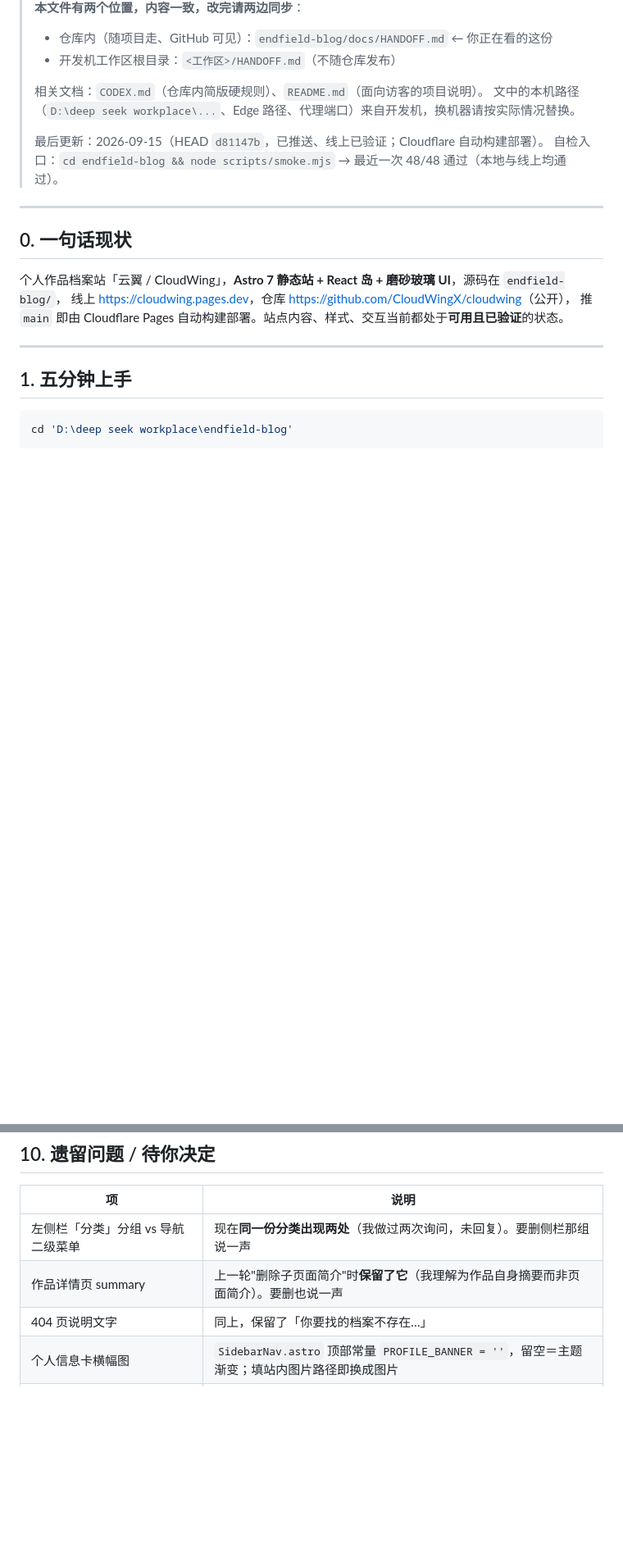
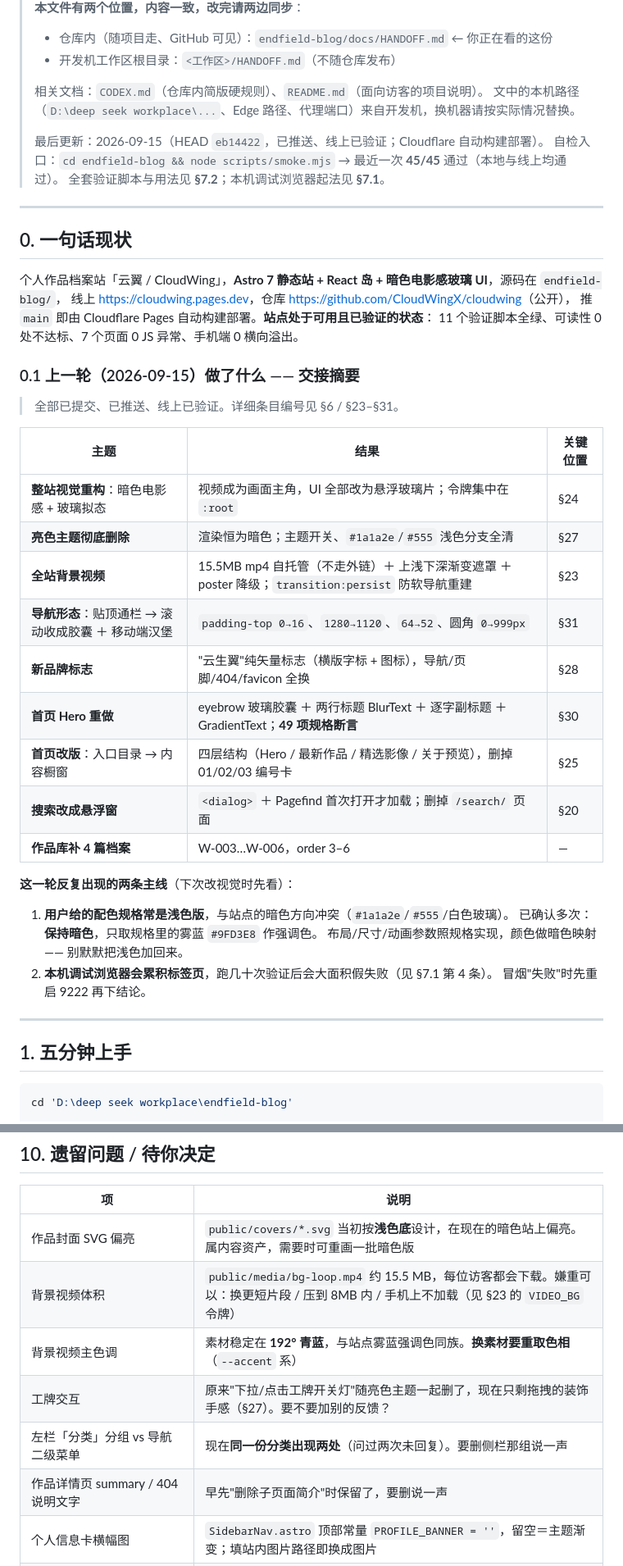
Before and after one commit to CloudWingX/cloudwing, a Markdown page: docs/HANDOFF.md, 2 parts joined by grey strips. Shown at 82% size. Drawn GitHub-style; blank space fills up the shorter version.

```diff
--- a/docs/HANDOFF.md
+++ b/docs/HANDOFF.md
@@ -9,16 +9,41 @@
 > 相关文档：`CODEX.md`（仓库内简版硬规则）、`README.md`（面向访客的项目说明）。
 > 文中的本机路径（`D:\deep seek workplace\...`、Edge 路径、代理端口）来自开发机，换机器请按实际情况替换。
 >
-> 最后更新：2026-09-15（HEAD `d81147b`，已推送、线上已验证；Cloudflare 自动构建部署）。
-> 自检入口：`cd endfield-blog && node scripts/smoke.mjs` → 最近一次 48/48 通过（本地与线上均通过）。
+> 最后更新：2026-09-15（HEAD `eb14422`，已推送、线上已验证；Cloudflare 自动构建部署）。
+> 自检入口：`cd endfield-blog && node scripts/smoke.mjs` → 最近一次 **45/45** 通过（本地与线上均通过）。
+> 全套验证脚本与用法见 **§7.2**；本机调试浏览器起法见 **§7.1**。
 
 ---
 
 ## 0. 一句话现状
 
-个人作品档案站「云翼 / CloudWing」，**Astro 7 静态站 + React 岛 + 磨砂玻璃 UI**，源码在 `endfield-blog/`，
+个人作品档案站「云翼 / CloudWing」，**Astro 7 静态站 + React 岛 + 暗色电影感玻璃 UI**，源码在 `endfield-blog/`，
 线上 <https://cloudwing.pages.dev>，仓库 <https://github.com/CloudWingX/cloudwing>（公开），
-推 `main` 即由 Cloudflare Pages 自动构建部署。站点内容、样式、交互当前都处于**可用且已验证**的状态。
+推 `main` 即由 Cloudflare Pages 自动构建部署。**站点处于可用且已验证的状态**：
+11 个验证脚本全绿、可读性 0 处不达标、7 个页面 0 JS 异常、手机端 0 横向溢出。
+
+### 0.1 上一轮（2026-09-15）做了什么 —— 交接摘要
+
+> 全部已提交、已推送、线上已验证。详细条目编号见 §6 / §23–§31。
+
+| 主题 | 结果 | 关键位置 |
+|---|---|---|
+| **整站视觉重构**：暗色电影感 + 玻璃拟态 | 视频成为画面主角，UI 全部改为悬浮玻璃片；令牌集中在 `:root` | §24 |
+| **亮色主题彻底删除** | 渲染恒为暗色；主题开关、`#1a1a2e`/`#555` 浅色分支全清 | §27 |
+| **全站背景视频** | 15.5MB mp4 自托管（不走外链）＋ 上浅下深渐变遮罩 ＋ poster 降级；`transition:persist` 防软导航重建 | §23 |
+| **导航形态**：贴顶通栏 → 滚动收成胶囊 ＋ 移动端汉堡 | `padding-top 0→16`、`1280→1120`、`64→52`、圆角 `0→999px` | §31 |
+| **新品牌标志** | "云生翼"纯矢量标志（横版字标 + 图标），导航/页脚/404/favicon 全换 | §28 |
+| **首页 Hero 重做** | eyebrow 玻璃胶囊 ＋ 两行标题 BlurText ＋ 逐字副标题 ＋ GradientText；**49 项规格断言** | §30 |
+| **首页改版**：入口目录 → 内容橱窗 | 四层结构（Hero / 最新作品 / 精选影像 / 关于预览），删掉 01/02/03 编号卡 | §25 |
+| **搜索改成悬浮窗** | `<dialog>` ＋ Pagefind 首次打开才加载；删掉 `/search/` 页面 | §20 |
+| **作品库补 4 篇档案** | W-003…W-006，order 3–6 | — |
+
+**这一轮反复出现的两条主线**（下次改视觉时先看）：
+1. **用户给的配色规格常是浅色版**，与站点的暗色方向冲突（`#1a1a2e`/`#555`/白色玻璃）。
+   已确认多次：**保持暗色**，只取规格里的雾蓝 `#9FD3E8` 作强调色。
+   布局/尺寸/动画参数照规格实现，颜色做暗色映射 —— 别默默把浅色加回来。
+2. **本机调试浏览器会累积标签页**，跑几十次验证后会大面积假失败（见 §7.1 第 4 条）。
+   冒烟"失败"时先重启 9222 再下结论。
 
 ---
 
@@ -767,9 +750,12 @@ CF 构建通常 30~90 秒；超过 5 分钟没动静就先确认推送是否真
 
 | 项 | 说明 |
 |---|---|
-| 左侧栏「分类」分组 vs 导航二级菜单 | 现在**同一份分类出现两处**（我做过两次询问，未回复）。要删侧栏那组说一声 |
-| 作品详情页 summary | 上一轮"删除子页面简介"时**保留了它**（我理解为作品自身摘要而非页面简介）。要删也说一声 |
-| 404 页说明文字 | 同上，保留了「你要找的档案不存在…」 |
+| 作品封面 SVG 偏亮 | `public/covers/*.svg` 当初按**浅色底**设计，在现在的暗色站上偏亮。属内容资产，需要时可重画一批暗色版 |
+| 背景视频体积 | `public/media/bg-loop.mp4` 约 15.5 MB，每位访客都会下载。嫌重可以：换更短片段 / 压到 8MB 内 / 手机上不加载（见 §23 的 `VIDEO_BG` 令牌） |
+| 背景视频主色调 | 素材稳定在 **192° 青蓝**，与站点雾蓝强调色同族。**换素材要重取色相**（`--accent` 系） |
+| 工牌交互 | 原来"下拉/点击工牌开关灯"随亮色主题一起删了，现在只剩拖拽的装饰手感（§27）。要不要加别的反馈？ |
+| 左栏「分类」分组 vs 导航二级菜单 | 现在**同一份分类出现两处**（问过两次未回复）。要删侧栏那组说一声 |
+| 作品详情页 summary / 404 说明文字 | 早先"删除子页面简介"时保留了，要删说一声 |
 | 个人信息卡横幅图 | `SidebarNav.astro` 顶部常量 `PROFILE_BANNER = ''`，留空＝主题渐变；填站内图片路径即换成图片 |
 | 天气城市 | `src/site.ts` 的 `WEATHER_CITY = ''`＝按访客 IP 自动定位（推荐，不暴露你的位置）；填城市名则固定（等于公开城市） |
 | 画廊原图 | 40 张原始 PNG 备份已随工作区清理删除，仓库里的 webp 是唯一副本（详见 §11） |
```
Also changed, not shown: other parts of docs/HANDOFF.md (+79 -119 lines).
